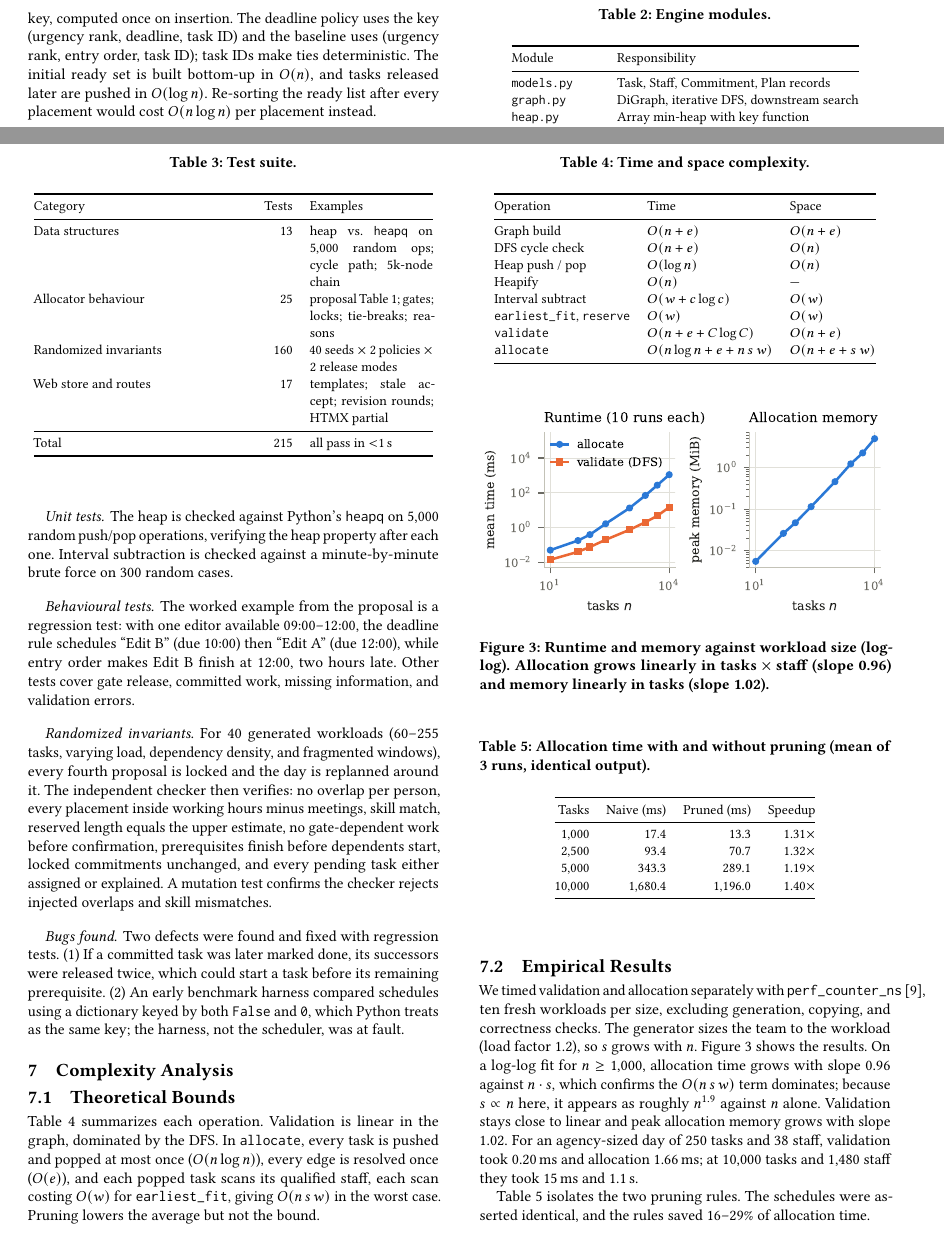
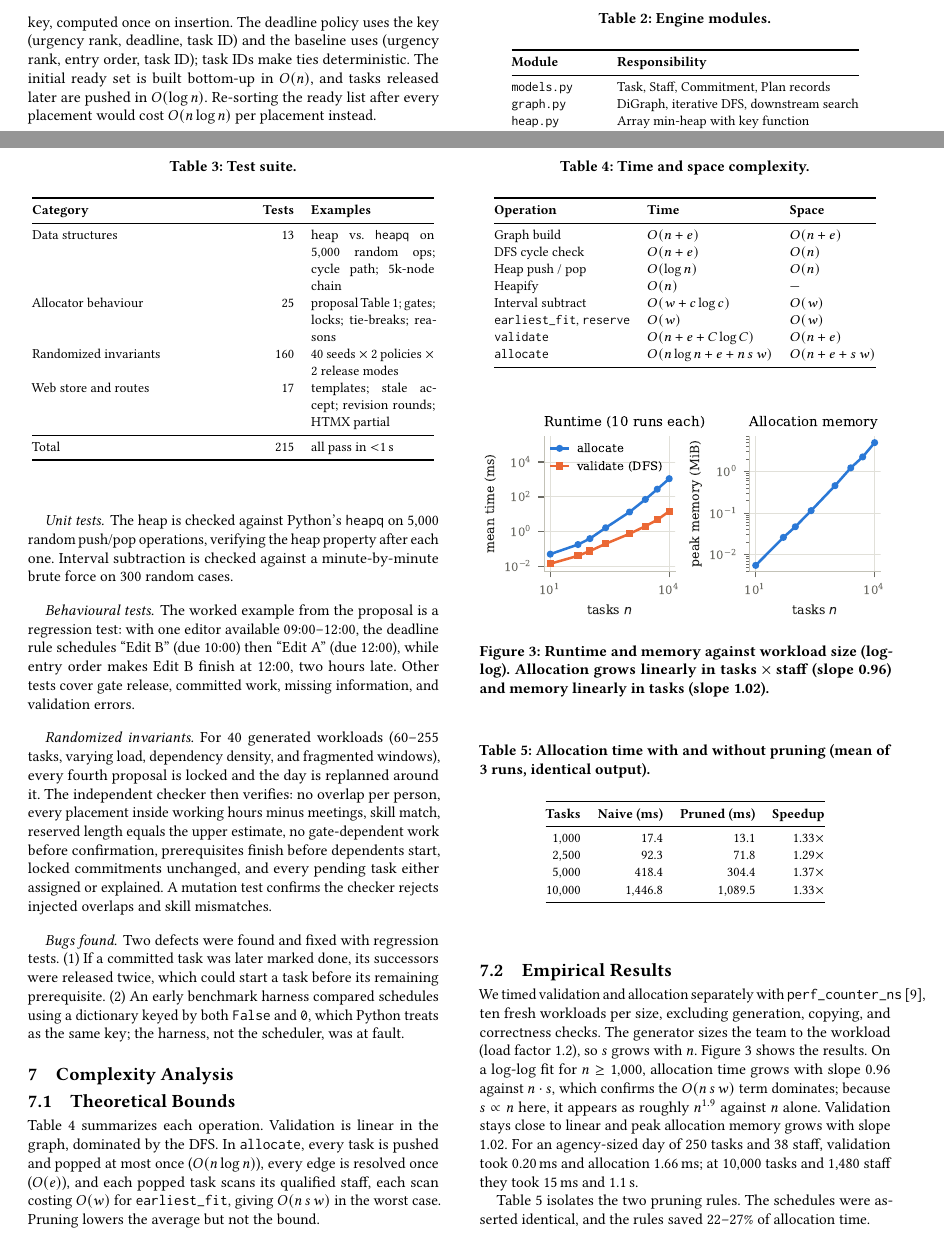
Before and after one commit to ArtixOBF/ArtixOBF, a LaTeX paper (docs/report/campaignflow-report.tex): two parts of pages 3 and 4 of 6, joined at a grey line, cut so that both start at the same text. Compiled offline with pdfLaTeX.

Commit message:
Report: centre tables, bold headers, no bookmarks; fix proofread errors
Pruning table and text now match the saved pruning.csv (22-27% saved,
1.3-1.4x), and the demo-day sentence counts tasks correctly.

Co-Authored-By: Claude Opus 5.5 <noreply@anthropic.com>
Claude-Session: https://claude.ai/code/session_01XE5upzVju8mLwE6JKaqxHa

```diff
--- a/docs/report/campaignflow-report.tex
+++ b/docs/report/campaignflow-report.tex
@@ -1,3 +1,4 @@
+\PassOptionsToPackage{bookmarks=false}{hyperref}
 \documentclass[sigconf,nonacm]{acmart}
 \settopmatter{printacmref=false}
 \renewcommand\footnotetextcopyrightpermission[1]{}
@@ -296,12 +298,13 @@ routes, Jinja templates, a design system with dark mode, and HTMX for in-place u
 (about 2{,}600 lines including templates, CSS, and JavaScript).
 
 \begin{table}[t]
+\centering
 \caption{Engine modules.}
 \label{tab:modules}
 \small
 \begin{tabular}{@{}ll@{}}
 \toprule
-Module & Responsibility \\
+\textbf{Module} & \textbf{Responsibility} \\
 \midrule
 \texttt{models.py} & Task, Staff, Commitment, Plan records \\
 \texttt{graph.py} & DiGraph, iterative DFS, downstream search \\
@@ -367,12 +370,13 @@ def accept(st, task_ids, version):
 The suite contains 215 automated tests (pytest), all passing (Table~\ref{tab:tests}).
 
 \begin{table}[t]
+\centering
 \caption{Test suite.}
 \label{tab:tests}
 \small
 \begin{tabular}{@{}p{0.52\linewidth}rp{0.3\linewidth}@{}}
 \toprule
-Category & Tests & Examples \\
+\textbf{Category} & \textbf{Tests} & \textbf{Examples} \\
 \midrule
 Data structures & 13 & heap vs.\ \texttt{heapq} on 5{,}000 random ops; cycle path; 5k-node chain \\
 Allocator behaviour & 25 & proposal Table~1; gates; locks; tie-breaks; reasons \\
@@ -457,20 +462,21 @@ tasks $\times$ staff (slope 0.96) and memory linearly in tasks (slope 1.02).}
 \end{figure}
 
 Table~\ref{tab:pruning} isolates the two pruning rules. The schedules were asserted identical,
-and the rules saved 16--29\% of allocation time.
+and the rules saved 22--27\% of allocation time.
 
 \begin{table}[t]
+\centering
 \caption{Allocation time with and without pruning (mean of 3 runs, identical output).}
 \label{tab:pruning}
 \small
 \begin{tabular}{@{}rrrr@{}}
 \toprule
-Tasks & Naive (ms) & Pruned (ms) & Speedup \\
+\textbf{Tasks} & \textbf{Naive (ms)} & \textbf{Pruned (ms)} & \textbf{Speedup} \\
 \midrule
-1{,}000 & 17.4 & 13.3 & 1.31$\times$ \\
-2{,}500 & 93.4 & 70.7 & 1.32$\times$ \\
-5{,}000 & 343.3 & 289.1 & 1.19$\times$ \\
-10{,}000 & 1{,}680.4 & 1{,}196.0 & 1.40$\times$ \\
+1{,}000 & 17.4 & 13.1 & 1.33$\times$ \\
+2{,}500 & 92.3 & 71.8 & 1.29$\times$ \\
+5{,}000 & 418.4 & 304.4 & 1.37$\times$ \\
+10{,}000 & 1{,}446.8 & 1{,}089.5 & 1.33$\times$ \\
 \bottomrule
 \end{tabular}
 \end{table}
```
Also changed, not shown: docs/presentation/qa-cheatsheet.md (+1 -1 lines), docs/report/campaignflow-report.pdf, docs/report/campaignflow-report.tex (8 more changed lines), 2 other files.
